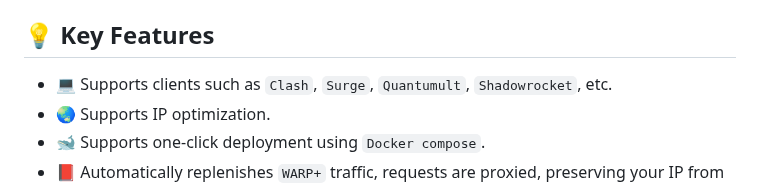
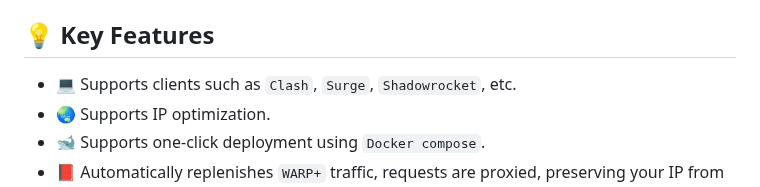
Before and after one commit to vvbbnn00/WARP-Clash-API, a Markdown page: README_en.md, the part around the change. GitHub-like rendering.

```diff
--- a/README_en.md
+++ b/README_en.md
@@ -17,7 +17,7 @@ high-speed `WARP+` node without extra hassle!
 
 ## 💡 Key Features
 
-- 💻 Supports clients such as `Clash`, `Surge`, `Quantumult`, `Shadowrocket`, etc.
+- 💻 Supports clients such as `Clash`, `Surge`, `Shadowrocket`, etc.
 - 🌏 Supports IP optimization.
 - 🐋 Supports one-click deployment using `Docker compose`.
 - 📕 Automatically replenishes `WARP+` traffic, requests are proxied, preserving your IP from getting blocked.
```
Also changed, not shown: README.md (+1 -1 lines).
